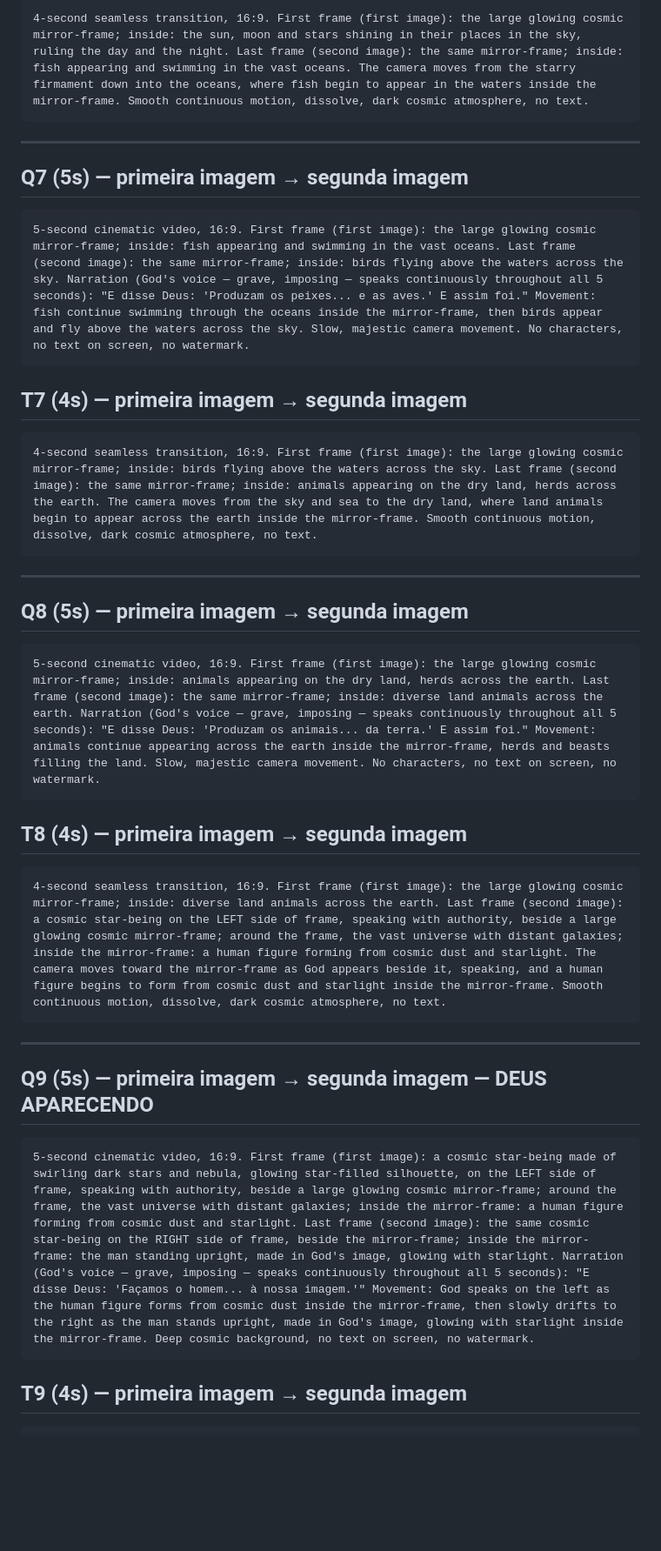
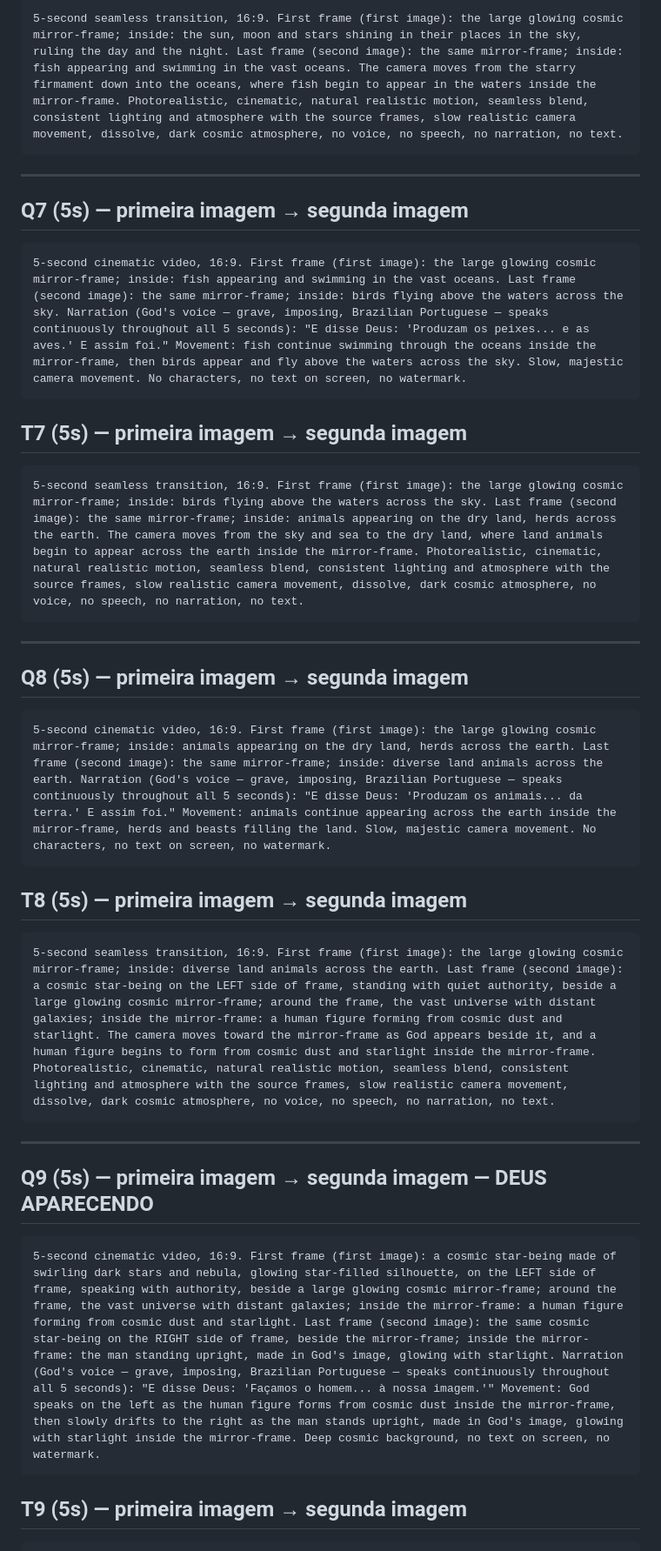
Before and after one commit to jonhykelvismacielsaar/Historias-IA, a Markdown page: instagram_dark/EPISODIO_02_ROTEIRO.md, the part around one of its changes. Shown at 87% size. GitHub-like rendering; blank space fills up the shorter version.

````diff
--- a/instagram_dark/EPISODIO_02_ROTEIRO.md
+++ b/instagram_dark/EPISODIO_02_ROTEIRO.md
@@ -129,37 +129,37 @@
 ```
-4-second seamless transition, 16:9. First frame (first image): the large glowing cosmic mirror-frame; inside: the sun, moon and stars shining in their places in the sky, ruling the day and the night. Last frame (second image): the same mirror-frame; inside: fish appearing and swimming in the vast oceans. The camera moves from the starry firmament down into the oceans, where fish begin to appear in the waters inside the mirror-frame. Smooth continuous motion, dissolve, dark cosmic atmosphere, no text.
+5-second seamless transition, 16:9. First frame (first image): the large glowing cosmic mirror-frame; inside: the sun, moon and stars shining in their places in the sky, ruling the day and the night. Last frame (second image): the same mirror-frame; inside: fish appearing and swimming in the vast oceans. The camera moves from the starry firmament down into the oceans, where fish begin to appear in the waters inside the mirror-frame. Photorealistic, cinematic, natural realistic motion, seamless blend, consistent lighting and atmosphere with the source frames, slow realistic camera movement, dissolve, dark cosmic atmosphere, no voice, no speech, no narration, no text.
 ```
 
 ---
 
 ## Q7 (5s) — primeira imagem → segunda imagem
 ```
-5-second cinematic video, 16:9. First frame (first image): the large glowing cosmic mirror-frame; inside: fish appearing and swimming in the vast oceans. Last frame (second image): the same mirror-frame; inside: birds flying above the waters across the sky. Narration (God's voice — grave, imposing — speaks continuously throughout all 5 seconds): "E disse Deus: 'Produzam os peixes... e as aves.' E assim foi." Movement: fish continue swimming through the oceans inside the mirror-frame, then birds appear and fly above the waters across the sky. Slow, majestic camera movement. No characters, no text on screen, no watermark.
+5-second cinematic video, 16:9. First frame (first image): the large glowing cosmic mirror-frame; inside: fish appearing and swimming in the vast oceans. Last frame (second image): the same mirror-frame; inside: birds flying above the waters across the sky. Narration (God's voice — grave, imposing, Brazilian Portuguese — speaks continuously throughout all 5 seconds): "E disse Deus: 'Produzam os peixes... e as aves.' E assim foi." Movement: fish continue swimming through the oceans inside the mirror-frame, then birds appear and fly above the waters across the sky. Slow, majestic camera movement. No characters, no text on screen, no watermark.
 ```
 
-## T7 (4s) — primeira imagem → segunda imagem
+## T7 (5s) — primeira imagem → segunda imagem
 ```
-4-second seamless transition, 16:9. First frame (first image): the large glowing cosmic mirror-frame; inside: birds flying above the waters across the sky. Last frame (second image): the same mirror-frame; inside: animals appearing on the dry land, herds across the earth. The camera moves from the sky and sea to the dry land, where land animals begin to appear across the earth inside the mirror-frame. Smooth continuous motion, dissolve, dark cosmic atmosphere, no text.
+5-second seamless transition, 16:9. First frame (first image): the large glowing cosmic mirror-frame; inside: birds flying above the waters across the sky. Last frame (second image): the same mirror-frame; inside: animals appearing on the dry land, herds across the earth. The camera moves from the sky and sea to the dry land, where land animals begin to appear across the earth inside the mirror-frame. Photorealistic, cinematic, natural realistic motion, seamless blend, consistent lighting and atmosphere with the source frames, slow realistic camera movement, dissolve, dark cosmic atmosphere, no voice, no speech, no narration, no text.
 ```
 
 ---
 
 ## Q8 (5s) — primeira imagem → segunda imagem
 ```
-5-second cinematic video, 16:9. First frame (first image): the large glowing cosmic mirror-frame; inside: animals appearing on the dry land, herds across the earth. Last frame (second image): the same mirror-frame; inside: diverse land animals across the earth. Narration (God's voice — grave, imposing — speaks continuously throughout all 5 seconds): "E disse Deus: 'Produzam os animais... da terra.' E assim foi." Movement: animals continue appearing across the earth inside the mirror-frame, herds and beasts filling the land. Slow, majestic camera movement. No characters, no text on screen, no watermark.
+5-second cinematic video, 16:9. First frame (first image): the large glowing cosmic mirror-frame; inside: animals appearing on the dry land, herds across the earth. Last frame (second image): the same mirror-frame; inside: diverse land animals across the earth. Narration (God's voice — grave, imposing, Brazilian Portuguese — speaks continuously throughout all 5 seconds): "E disse Deus: 'Produzam os animais... da terra.' E assim foi." Movement: animals continue appearing across the earth inside the mirror-frame, herds and beasts filling the land. Slow, majestic camera movement. No characters, no text on screen, no watermark.
 ```
 
-## T8 (4s) — primeira imagem → segunda imagem
+## T8 (5s) — primeira imagem → segunda imagem
 ```
-4-second seamless transition, 16:9. First frame (first image): the large glowing cosmic mirror-frame; inside: diverse land animals across the earth. Last frame (second image): a cosmic star-being on the LEFT side of frame, speaking with authority, beside a large glowing cosmic mirror-frame; around the frame, the vast universe with distant galaxies; inside the mirror-frame: a human figure forming from cosmic dust and starlight. The camera moves toward the mirror-frame as God appears beside it, speaking, and a human figure begins to form from cosmic dust and starlight inside the mirror-frame. Smooth continuous motion, dissolve, dark cosmic atmosphere, no text.
+5-second seamless transition, 16:9. First frame (first image): the large glowing cosmic mirror-frame; inside: diverse land animals across the earth. Last frame (second image): a cosmic star-being on the LEFT side of frame, standing with quiet authority, beside a large glowing cosmic mirror-frame; around the frame, the vast universe with distant galaxies; inside the mirror-frame: a human figure forming from cosmic dust and starlight. The camera moves toward the mirror-frame as God appears beside it, and a human figure begins to form from cosmic dust and starlight inside the mirror-frame. Photorealistic, cinematic, natural realistic motion, seamless blend, consistent lighting and atmosphere with the source frames, slow realistic camera movement, dissolve, dark cosmic atmosphere, no voice, no speech, no narration, no text.
 ```
 
 ---
 
 ## Q9 (5s) — primeira imagem → segunda imagem — DEUS APARECENDO
 ```
-5-second cinematic video, 16:9. First frame (first image): a cosmic star-being made of swirling dark stars and nebula, glowing star-filled silhouette, on the LEFT side of frame, speaking with authority, beside a large glowing cosmic mirror-frame; around the frame, the vast universe with distant galaxies; inside the mirror-frame: a human figure forming from cosmic dust and starlight. Last frame (second image): the same cosmic star-being on the RIGHT side of frame, beside the mirror-frame; inside the mirror-frame: the man standing upright, made in God's image, glowing with starlight. Narration (God's voice — grave, imposing — speaks continuously throughout all 5 seconds): "E disse Deus: 'Façamos o homem... à nossa imagem.'" Movement: God speaks on the left as the human figure forms from cosmic dust inside the mirror-frame, then slowly drifts to the right as the man stands upright, made in God's image, glowing with starlight inside the mirror-frame. Deep cosmic background, no text on screen, no watermark.
+5-second cinematic video, 16:9. First frame (first image): a cosmic star-being made of swirling dark stars and nebula, glowing star-filled silhouette, on the LEFT side of frame, speaking with authority, beside a large glowing cosmic mirror-frame; around the frame, the vast universe with distant galaxies; inside the mirror-frame: a human figure forming from cosmic dust and starlight. Last frame (second image): the same cosmic star-being on the RIGHT side of frame, beside the mirror-frame; inside the mirror-frame: the man standing upright, made in God's image, glowing with starlight. Narration (God's voice — grave, imposing, Brazilian Portuguese — speaks continuously throughout all 5 seconds): "E disse Deus: 'Façamos o homem... à nossa imagem.'" Movement: God speaks on the left as the human figure forms from cosmic dust inside the mirror-frame, then slowly drifts to the right as the man stands upright, made in God's image, glowing with starlight inside the mirror-frame. Deep cosmic background, no text on screen, no watermark.
 ```
 
-## T9 (4s) — primeira imagem → segunda imagem
+## T9 (5s) — primeira imagem → segunda imagem
 ```
````
Also changed, not shown: other parts of instagram_dark/EPISODIO_02_ROTEIRO.md (+31 -30 lines), instagram_dark/EPISODIO_01_ROTEIRO.md (+41 -40 lines).
